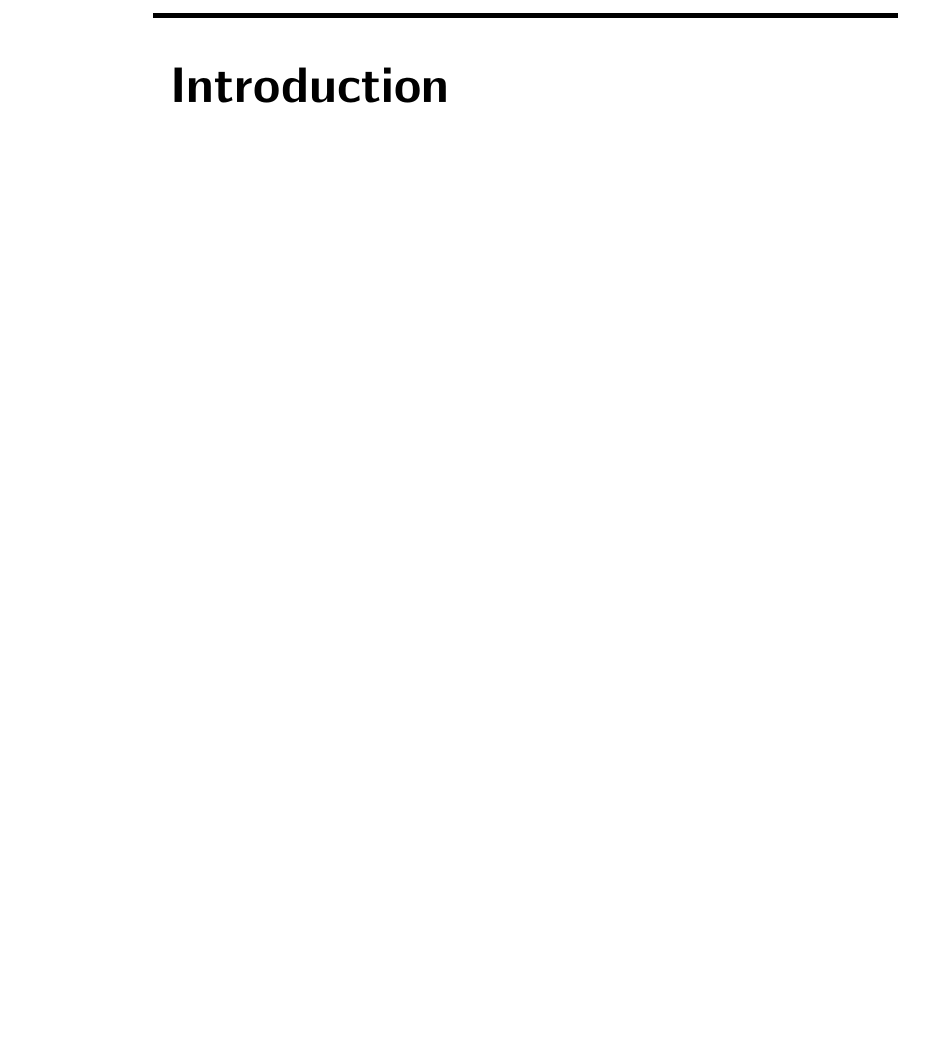
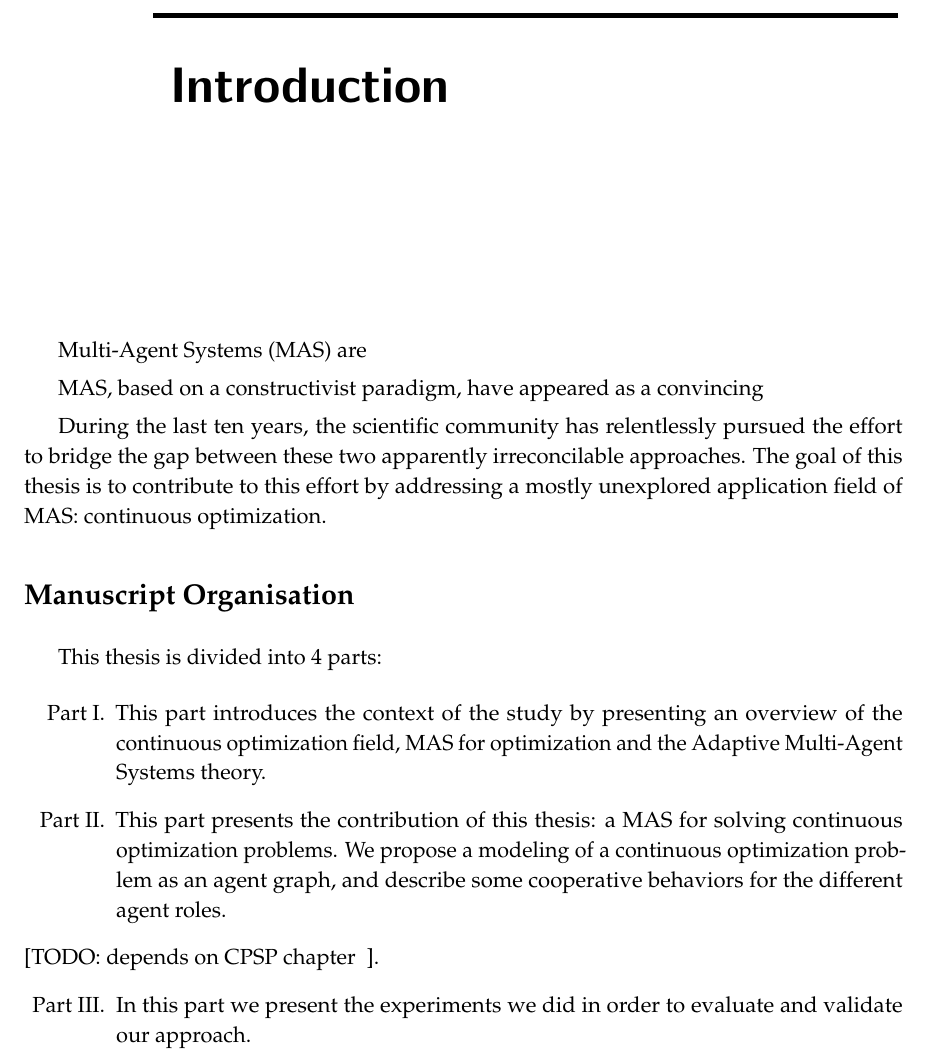
Before and after one commit to tomjorquera/thesis, a LaTeX thesis (sources/manuscrit.tex, which reads sources/Prelude/Introduction.tex): part of page 9 of 189, cut so that both start at the same text, the shorter picture padded with empty space. Compiled offline with pdfLaTeX.

Commit message:
Intro: added an introduction file

```diff
--- /dev/null
+++ b/sources/Prelude/Introduction.tex
@@ -0,0 +1,19 @@
+\Introduction{Introduction} \label{introduction}
+
+Multi-Agent Systems (MAS) are
+
+MAS, based on a constructivist paradigm, have appeared as a convincing
+
+During the last ten years, the scientific community has relentlessly pursued the effort to bridge the gap between these two apparently irreconcilable approaches. The goal of this thesis is to contribute to this effort by addressing a mostly unexplored application field of MAS: continuous optimization.
+
+
+
+\section*{Manuscript Organisation}
+This thesis is divided into 4 parts:
+\begin{enumerate}[P{a}rt I.] %the {a} avoids this letter to be used as the counter (the I is used instead)
+\item This part introduces the context of the study by presenting an overview of the continuous optimization field, MAS for optimization and the Adaptive Multi-Agent Systems theory.
+\item This part presents the contribution of this thesis: a MAS for solving continuous optimization problems. We propose a modeling of a continuous optimization problem as an agent graph, and describe some cooperative behaviors for the different agent roles.
+\item [[TODO: depends on CPSP chapter]].
+\item In this part we present the experiments we did in order to evaluate and validate our approach.
+
+\end{enumerate}
```
Also changed, not shown: sources/manuscrit.tex (+1 -4 lines).
